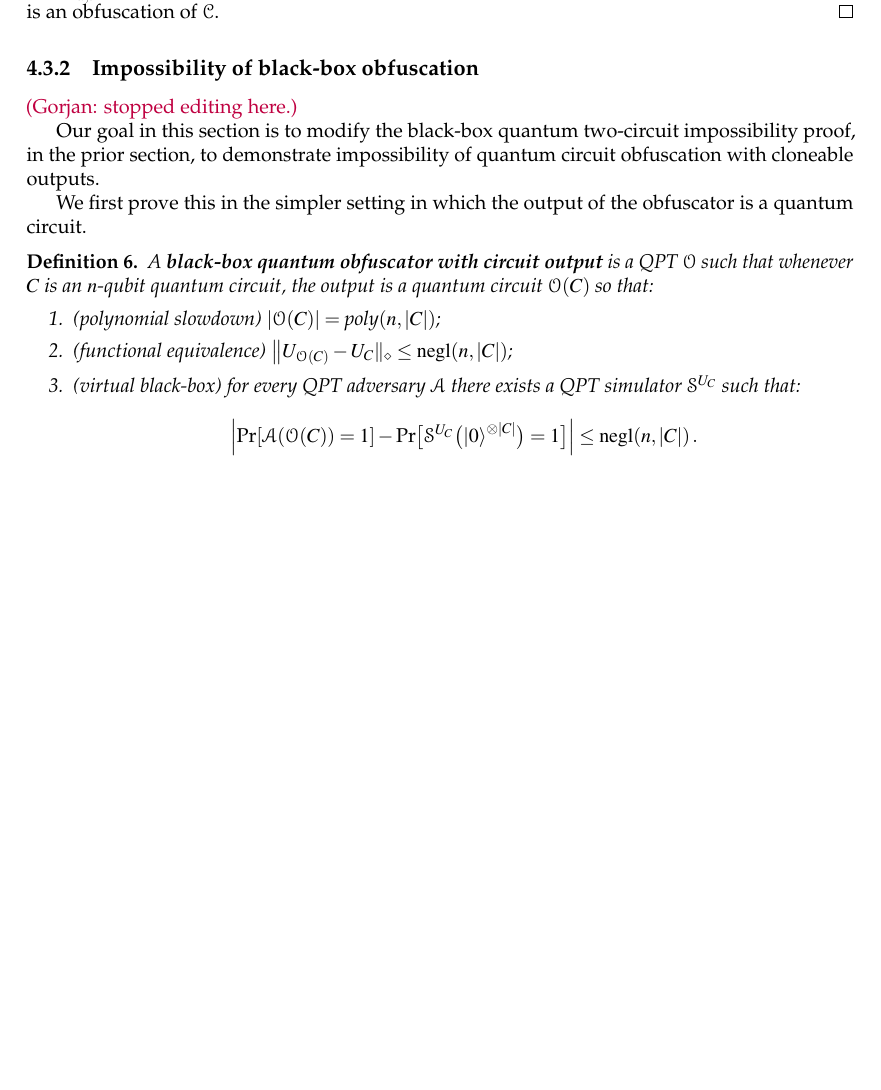
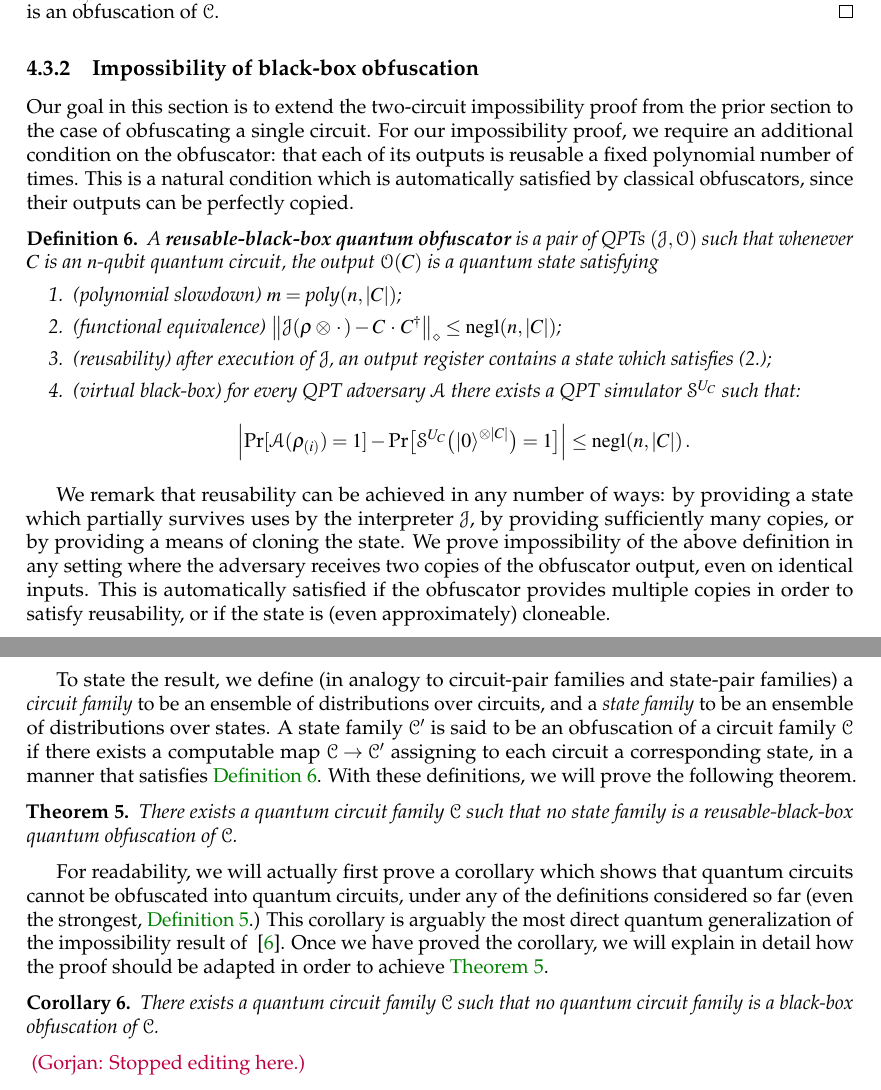
Before and after one commit to bfefferman/Quantum-Obfuscation, a LaTeX document (quantum_obfuscation.tex): part of page 20 of 37 before the commit and two parts of pages 20 and 21 of 38 after it, the two joined at a grey line, cut so that both start at the same text, the shorter picture padded with empty space. Compiled offline with pdfLaTeX.

Commit message:
Rewrote beginning of one-circ imp. section

```diff
--- a/quantum_obfuscation.tex
+++ b/quantum_obfuscation.tex
@@ -601,23 +601,54 @@ To complete the proof, we explicitly define the poly-time circuit-pair family $\
 \subsubsection{Impossibility of black-box obfuscation}
 %%%
 
-\ga{stopped editing here.}
+Our goal in this section is to extend the two-circuit impossibility proof from the prior section to the case of obfuscating a single circuit. For our impossibility proof, we require an additional condition on the obfuscator: that each of its outputs is reusable a fixed polynomial number of times. This is a natural condition which is automatically satisfied by classical obfuscators, since their outputs can be perfectly copied.
 
-Our goal in this section is to modify the black-box quantum two-circuit impossibility proof, in the prior section, to demonstrate impossibility of quantum circuit obfuscation with cloneable outputs.
-
-We first prove this in the simpler setting in which the output of the obfuscator is a quantum circuit.
-
-\begin{definition}\label{def:blackboxcircuit}
-A \textbf{black-box quantum obfuscator with circuit output} is a QPT $\algo O$ such that whenever $C$ is an $n$-qubit quantum circuit, the output is a quantum circuit $\algo O(C)$ so that:
+\begin{definition}\label{def:vbb-reusable}
+A \textbf{reusable-black-box quantum obfuscator} is a pair of QPTs $(\algo J, \algo O)$ such that whenever $C$ is an $n$-qubit quantum circuit, the output $\mathcal{O}(C)$ is a quantum state satisfying
 \begin{enumerate}
-\item (polynomial slowdown)  $|\algo O(C)| = \text{poly}(n, |C|)$;
-\item (functional equivalence) $\bigl\| U_{\algo{O}(C)} - U_{C}\|_\diamond \leq \negl(n, |C|)$;
+\item (polynomial slowdown)  $m = \text{poly}(n, |C|)$;
+\item (functional equivalence) $\bigl\| \algo J ( \rho \otimes \,\cdot\, ) - C \,\cdot\, C^\dagger \bigr\|_\diamond \leq \negl(n, |C|)$;
+\item (reusability) after execution of $\algo J$, an output register contains a state which satisfies (2.);
 \item (virtual black-box) for every QPT adversary $\mathcal A$ there exists a QPT simulator $\mathcal S^{U_C}$ such that:
 $$
-\Bigl| \emph{Pr}[\mathcal A(\algo{O}(C)) = 1] - \emph{Pr}\bigl[\mathcal S^{U_C}\bigl(\ket{0}^{\otimes |C|}\bigr) = 1\bigr] \Bigr| \leq \negl(n, |C|)\,.
+\Bigl| \emph{Pr}[\mathcal A(\rho_{(i)}) = 1] - \emph{Pr}\bigl[\mathcal S^{U_C}\bigl(\ket{0}^{\otimes |C|}\bigr) = 1\bigr] \Bigr| \leq \negl(n, |C|)\,.
 $$
 \end{enumerate}
 \end{definition}
+
+We remark that reusability can be achieved in any number of ways: by providing a state which partially survives uses by the interpreter $\algo J$, by providing sufficiently many copies, or by providing a means of cloning the state. We prove impossibility of the above definition in any setting where the adversary receives two copies of the obfuscator output, even on identical inputs. This is automatically satisfied if the obfuscator provides multiple copies in order to satisfy reusability, or if the state is (even approximately) cloneable.
+
+To state the result, we define (in analogy to circuit-pair families and state-pair families) a \emph{circuit family} to be an ensemble of distributions over circuits, and a \emph{state family} to be an ensemble of distributions over states. A state family $\mathcal C'$ is said to be an obfuscation of a circuit family $\mathcal C$ if there exists a computable map $\mathcal C \rightarrow \mathcal C'$ assigning to each circuit a corresponding state, in a manner that satisfies \expref{Definition}{def:vbb-reusable}. With these definitions, we will prove the following theorem.
+
+\begin{theorem}\label{thm:single-impossibility}
+There exists a quantum circuit family $\mathcal C$ such that no state family is a reusable-black-box quantum obfuscation of $\mathcal C$.
+\end{theorem}
+
+For readability, we will actually first prove a corollary which shows that quantum circuits cannot be obfuscated into quantum circuits, under any of the definitions considered so far (even the strongest, \expref{Definition}{def:vbb-obfuscator}.) This corollary is arguably the most direct quantum generalization of the impossibility result of ~\cite{BGIRSVY01}. Once we have proved the corollary, we will explain in detail how the proof should be adapted in order to achieve \expref{Theorem}{thm:single-impossibility}.
+
+\begin{corollary}
+There exists a quantum circuit family $\mathcal C$ such that no quantum circuit family is a black-box obfuscation of $\mathcal C$.
+\end{corollary}
+
+\noindent \ga{Stopped editing here.} \newpage
+
+%\begin{theorem}
+%There exists an ensemble of distributions $\lbrace\mathcal{H}_n\rbrace_{n\in\mathbb{N}}$ over quantum circuits, $C_n$, of size poly(n), such that no ensemble of distributions over circuits is a black-box quantum obfuscation with circuit output, of $\lbrace\mathcal{H}_n\rbrace_{n\in\mathbb{N}}$.
+%\end{theorem}
+%
+%We first prove this in the simpler setting in which the output of the obfuscator is a quantum circuit.
+%
+%\begin{definition}\label{def:blackboxcircuit}
+%A \textbf{black-box quantum obfuscator with circuit output} is a QPT $\algo O$ such that whenever $C$ is an $n$-qubit quantum circuit, the output is a quantum circuit $\algo O(C)$ so that:
+%\begin{enumerate}
+%\item (polynomial slowdown)  $|\algo O(C)| = \text{poly}(n, |C|)$;
+%\item (functional equivalence) $\bigl\| U_{\algo{O}(C)} - U_{C}\|_\diamond \leq \negl(n, |C|)$;
+%\item (virtual black-box) for every QPT adversary $\mathcal A$ there exists a QPT simulator $\mathcal S^{U_C}$ such that:
+%$$
+%\Bigl| \emph{Pr}[\mathcal A(\algo{O}(C)) = 1] - \emph{Pr}\bigl[\mathcal S^{U_C}\bigl(\ket{0}^{\otimes |C|}\bigr) = 1\bigr] \Bigr| \leq \negl(n, |C|)\,.
+%$$
+%\end{enumerate}
+%\end{definition}
 %\begin{definition}\label{blackboxclone}
 %A \textbf{black-box quantum obfuscator with cloneable outputs} is a pair of QPTs $(\algo J, \algo O)$ such that whenever $C$ is an $n$-qubit quantum circuit, the output $\mathcal{O}(C)$ is a $2m$-qubit state $\rho\otimes\rho$, where  $\rho$ satisfies:
 %\begin{enumerate}
```
Also changed, not shown: quantum_obfuscation.pdf, quantum_obfuscation.tex (6 more changed lines), 5 other files.
